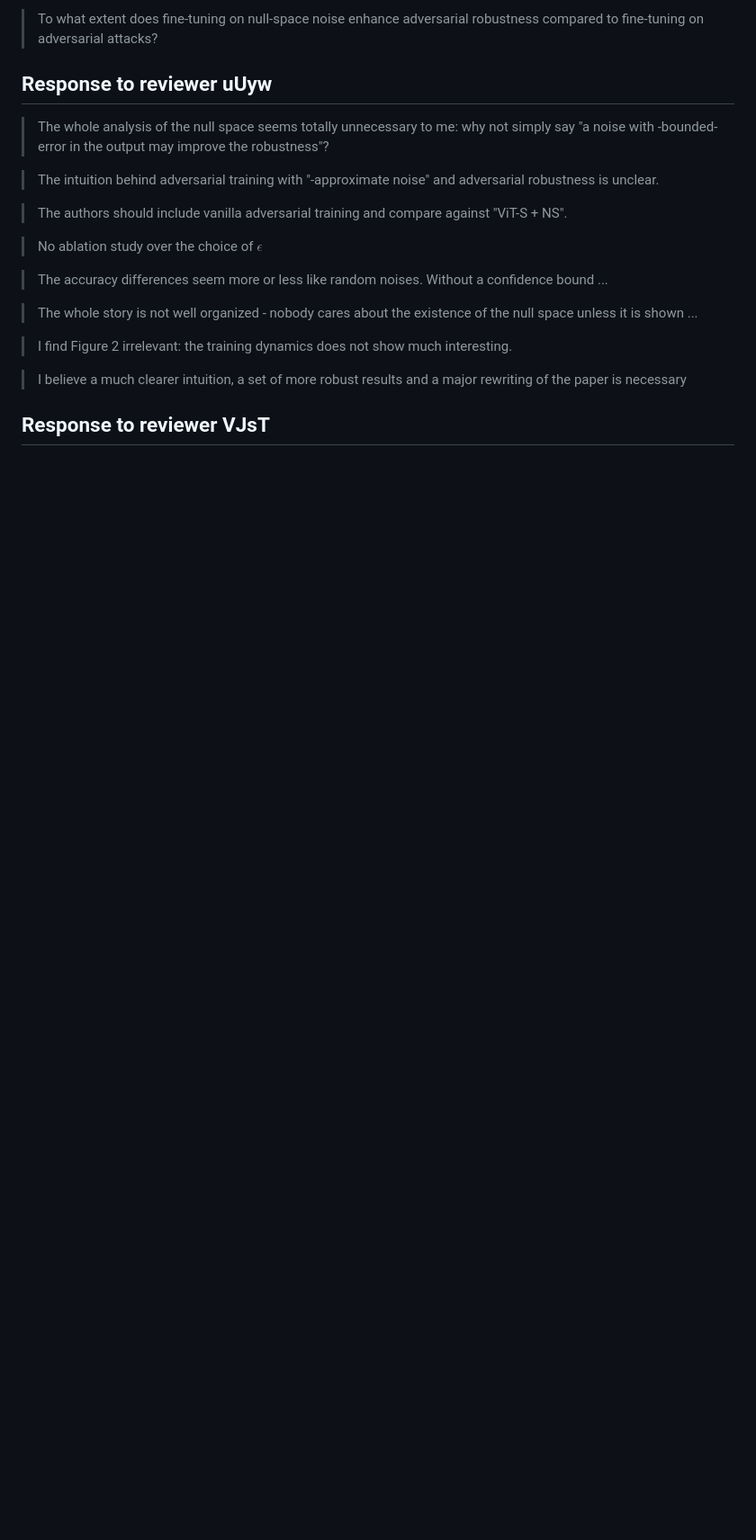
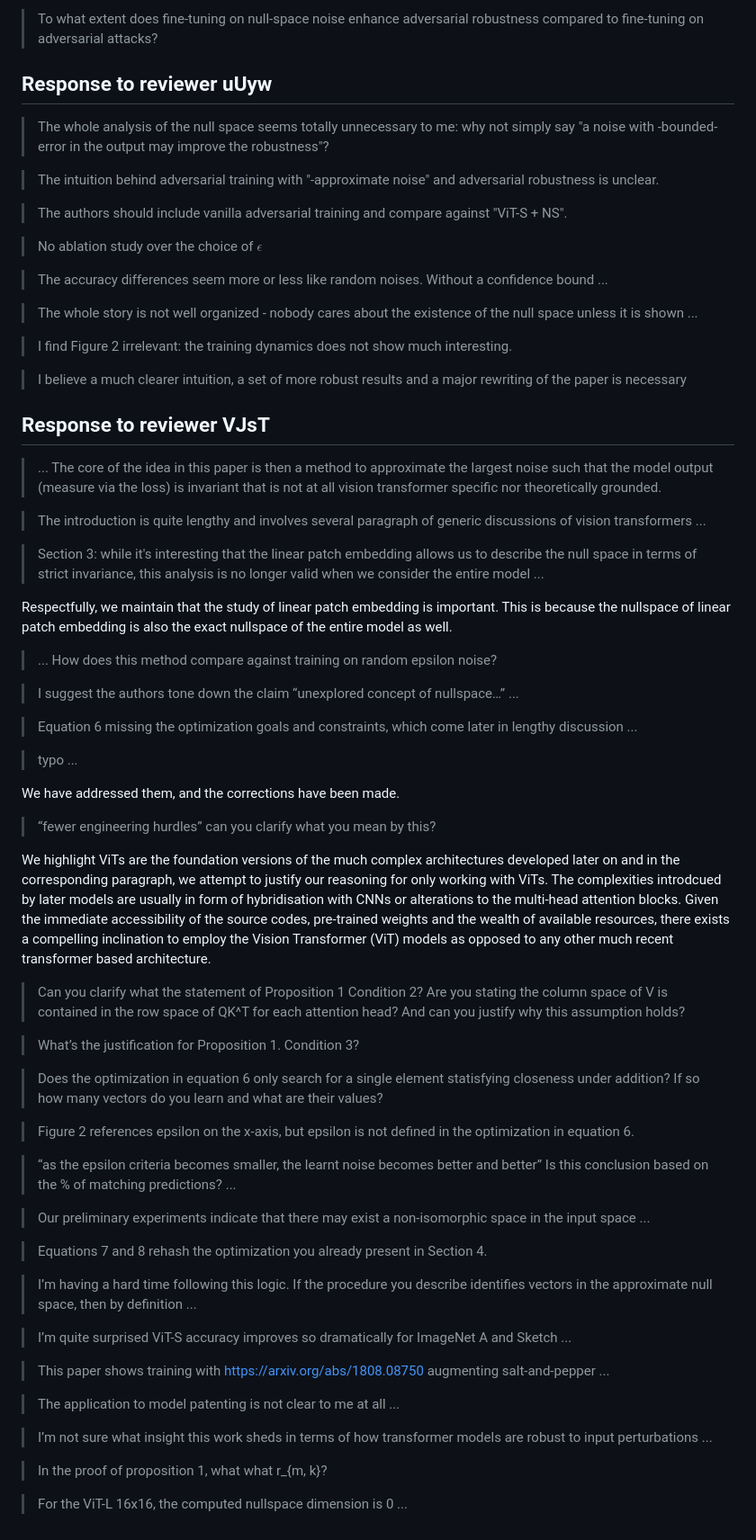
Before and after one commit to Liu-Hy/NS-ViT, a Markdown page: rebuttal.md, the part around the change. Shown at 90% size. Drawn GitHub-style; blank space fills up the shorter version.

```diff
--- a/rebuttal.md
+++ b/rebuttal.md
@@ -59,3 +59,53 @@ the current SOTA on ViT-B, which showed the effectiveness of our methods. Compar
 
 >I believe a much clearer intuition, a set of more robust results and a major rewriting of the paper is necessary
 ## Response to reviewer VJsT
+
+> ... The core of the idea in this paper is then a method to approximate the largest noise such that the model output (measure via the loss) is invariant that is not at all vision transformer specific nor theoretically grounded.
+
+> The introduction is quite lengthy and involves several paragraph of generic discussions of vision transformers  ...
+
+> Section 3: while it's interesting that the linear patch embedding allows us to describe the null space in terms of strict invariance, this analysis is no longer valid when we consider the entire model ...
+
+Respectfully, we maintain that the study of linear patch embedding is important. This is because the nullspace of linear patch embedding is also the exact nullspace of the entire model as well.
+
+> ... How does this method compare against training on random epsilon noise?
+
+>  I suggest the authors tone down the claim “unexplored concept of nullspace…” ...
+
+> Equation 6 missing the optimization goals and constraints, which come later in lengthy discussion ...
+
+> typo ...
+
+We have addressed them, and the corrections have been made.
+
+>  “fewer engineering hurdles” can you clarify what you mean by this?
+
+We highlight ViTs are the foundation versions of the much complex architectures developed later on and in the corresponding paragraph, we attempt to justify our reasoning for only working with ViTs. The complexities introdcued by later models are usually in form of hybridisation with CNNs or alterations to the multi-head attention blocks. Given the immediate accessibility of the source codes, pre-trained weights and the wealth of available resources, there exists a compelling inclination to employ the Vision Transformer (ViT) models as opposed to any other much recent transformer based architecture.
+
+> Can you clarify what the statement of Proposition 1 Condition 2? Are you stating the column space of V is contained in the row space of QK^T for each attention head? And can you justify why this assumption holds?
+
+> What’s the justification for Proposition 1. Condition 3?
+
+> Does the optimization in equation 6 only search for a single element statisfying closeness under addition? If so how many vectors do you learn and what are their values?
+
+> Figure 2 references epsilon on the x-axis, but epsilon is not defined in the optimization in equation 6.
+
+> “as the epsilon criteria becomes smaller, the learnt noise becomes better and better” Is this conclusion based on the % of matching predictions? ...
+
+> Our preliminary experiments indicate that there may exist a non-isomorphic space in the input space ...
+
+> Equations 7 and 8 rehash the optimization you already present in Section 4.
+
+> I’m having a hard time following this logic. If the procedure you describe identifies vectors in the approximate null space, then by definition ...
+
+> I’m quite surprised ViT-S accuracy improves so dramatically for ImageNet A and Sketch ...
+
+> This paper shows training with https://arxiv.org/abs/1808.08750 augmenting salt-and-pepper ...
+
+> The application to model patenting is not clear to me at all ...
+
+> I’m not sure what insight this work sheds in terms of how transformer models are robust to input perturbations ...
+
+> In the proof of proposition 1, what what r_{m, k}?
+
+> For the ViT-L 16x16, the computed nullspace dimension is 0 ...
```
